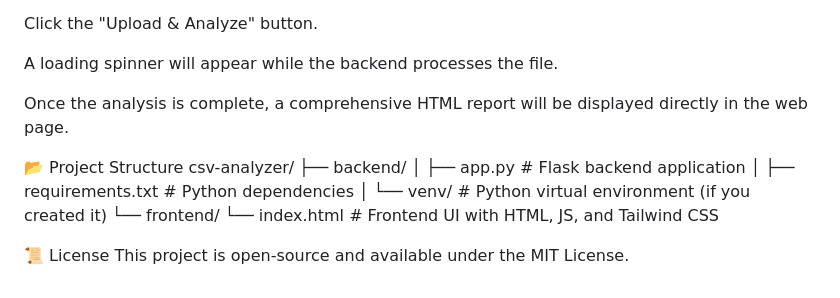
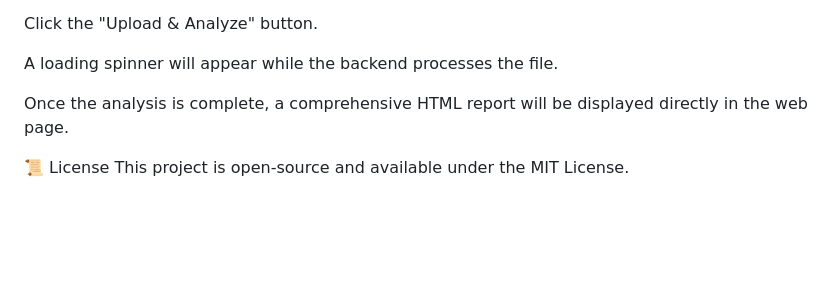
Before and after one commit to ZJXDL/csv_analyzer, a Markdown page: README.md, the part around the change. Drawn GitHub-style; blank space fills up the shorter version.

```diff
--- a/README.md
+++ b/README.md
@@ -89,14 +89,5 @@ A loading spinner will appear while the backend processes the file.
 
 Once the analysis is complete, a comprehensive HTML report will be displayed directly in the web page.
 
-📂 Project Structure
-csv-analyzer/
-├── backend/
-│   ├── app.py                  # Flask backend application
-│   ├── requirements.txt        # Python dependencies
-│   └── venv/                   # Python virtual environment (if you created it)
-└── frontend/
-    └── index.html              # Frontend UI with HTML, JS, and Tailwind CSS
-
 📜 License
 This project is open-source and available under the MIT License.
```
